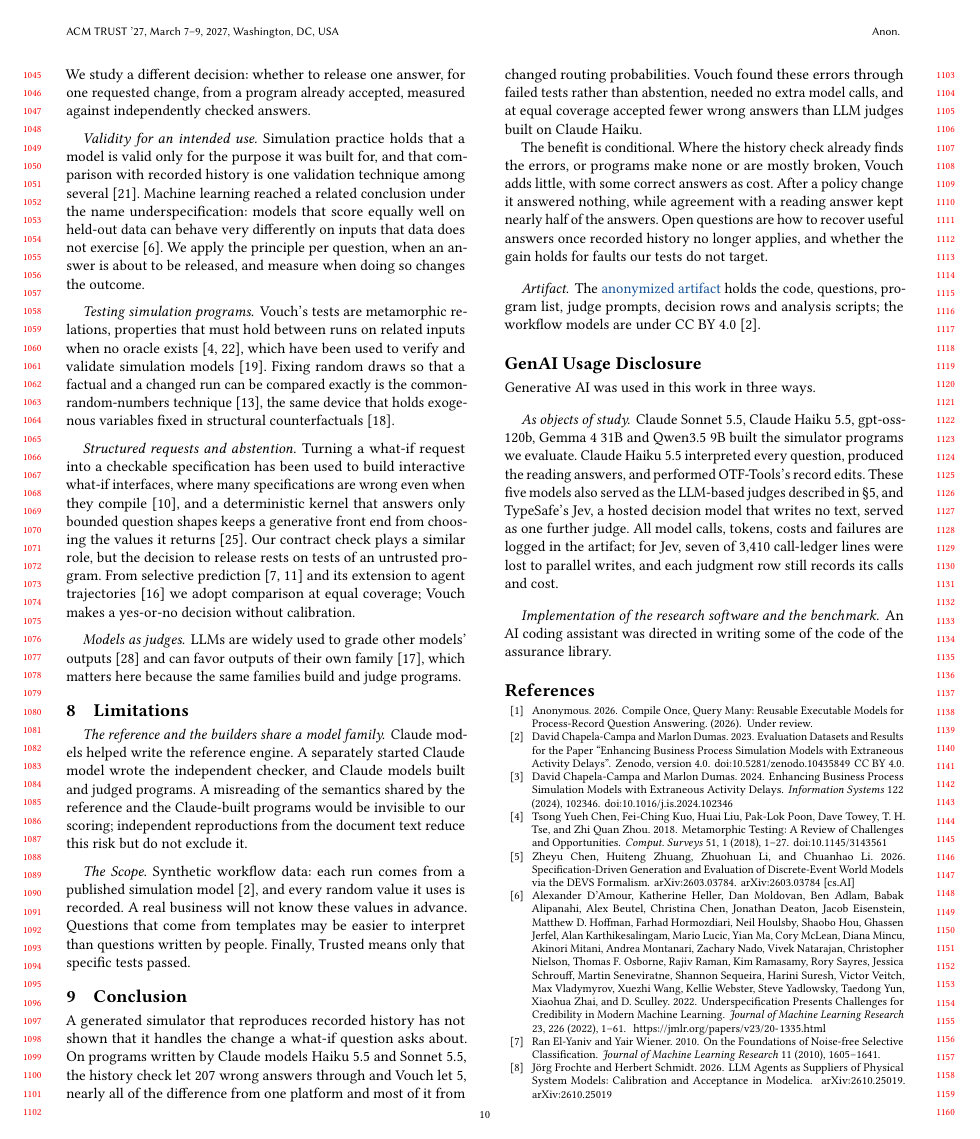
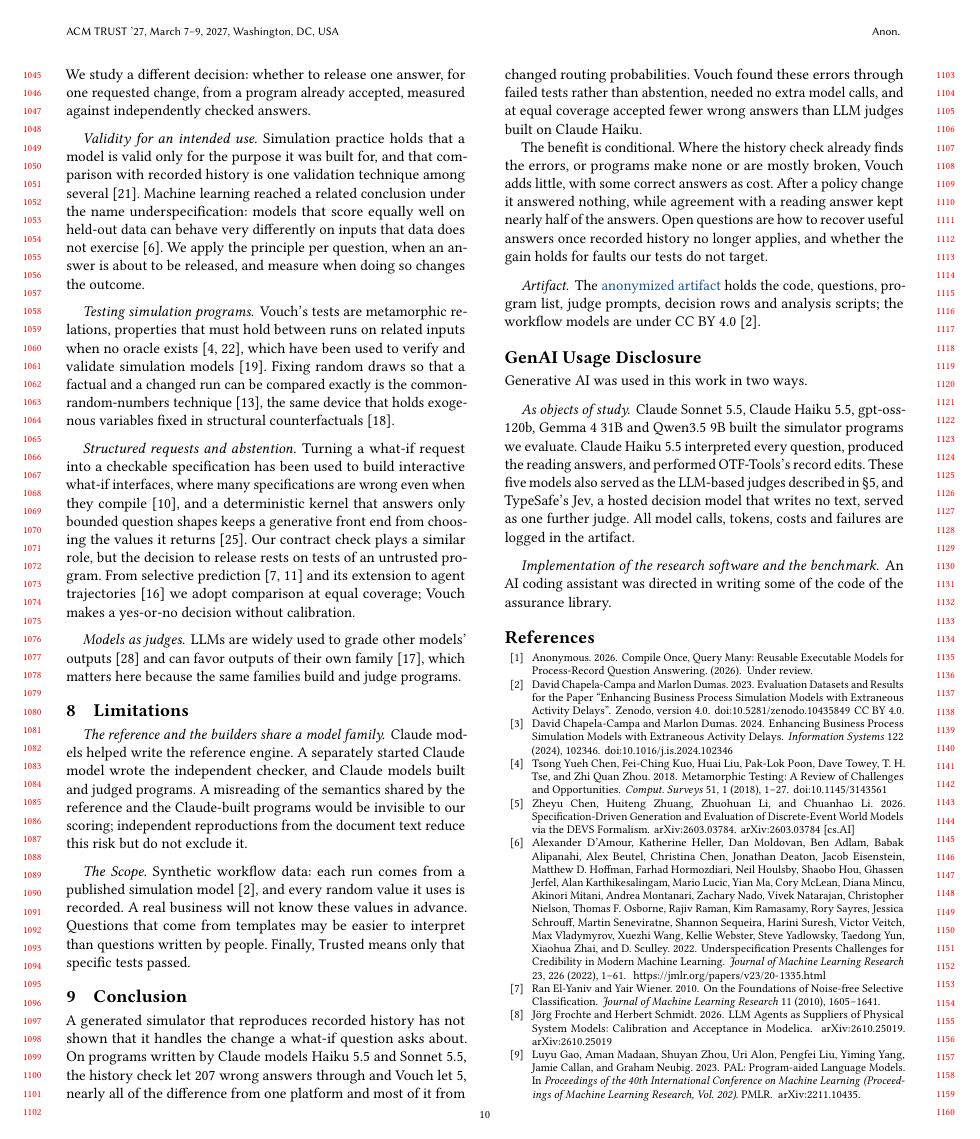
Before and after one commit to chirix33/checked-engine-unchecked-steering, a LaTeX paper (acmtrust_paper/main.tex, which reads acmtrust_paper/sections/10_genai_disclosure.tex): page 10 of 11. Compiled offline with pdfLaTeX.

Commit message:
Updates from Overleaf

```diff
--- a/acmtrust_paper/sections/10_genai_disclosure.tex
+++ b/acmtrust_paper/sections/10_genai_disclosure.tex
@@ -1,8 +1,8 @@
 \section*{GenAI Usage Disclosure}
 %% Required by ACM TRUST 2027; exempt from the page limit.
 
-Generative AI was used in this work in three ways.
+Generative AI was used in this work in two ways.
 
-\paragraph{As objects of study.} Claude Sonnet~5.5, Claude Haiku~5.5, gpt-oss-120b, Gemma~4 31B and Qwen3.5~9B built the simulator programs we evaluate. Claude Haiku~5.5 interpreted every question, produced the reading answers, and performed \otf's record edits. These five models also served as the LLM-based judges described in \S\ref{sec:judges}, and TypeSafe's Jev, a hosted decision model that writes no text, served as one further judge. All model calls, tokens, costs and failures are logged in the artifact; for Jev, seven of 3{,}410 call-ledger lines were lost to parallel writes, and each judgment row still records its calls and cost.
+\paragraph{As objects of study.} Claude Sonnet~5.5, Claude Haiku~5.5, gpt-oss-120b, Gemma~4 31B and Qwen3.5~9B built the simulator programs we evaluate. Claude Haiku~5.5 interpreted every question, produced the reading answers, and performed \otf's record edits. These five models also served as the LLM-based judges described in \S\ref{sec:judges}, and TypeSafe's Jev, a hosted decision model that writes no text, served as one further judge. All model calls, tokens, costs and failures are logged in the artifact.
 
 \paragraph{Implementation of the research software and the benchmark.} An AI coding assistant was directed in writing some of the code of the assurance library.
```
